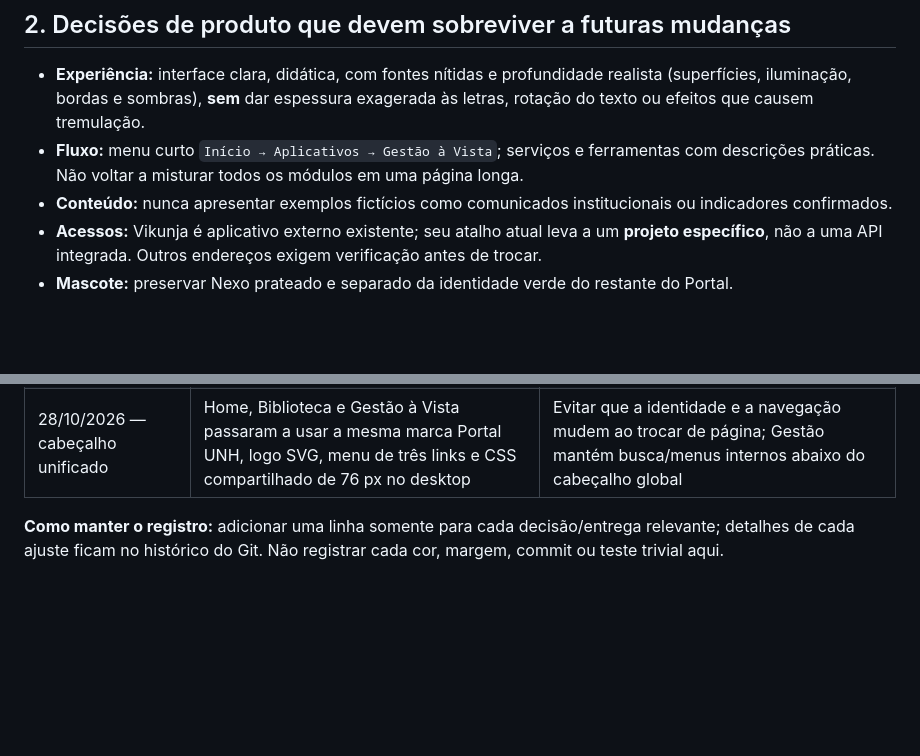
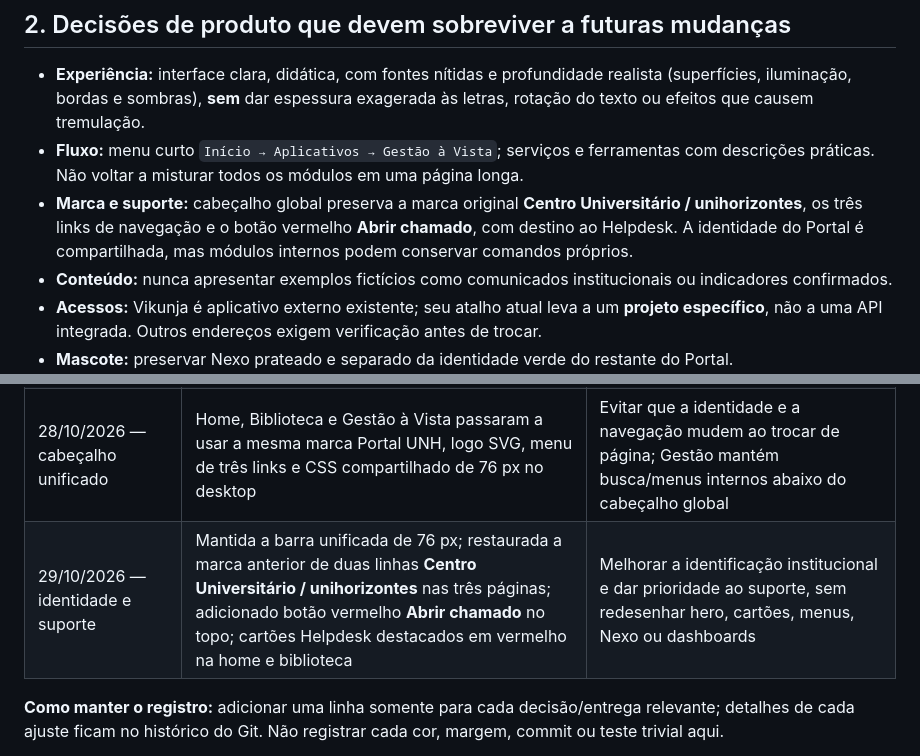
Before and after one commit to luizamoll/gestao-impressoes, a Markdown page: docs/PORTAL_UNH_PROCESSO.md, 2 parts joined by grey strips. Rendered like a GitHub page; blank space fills up the shorter version.

Commit message:
docs(portal): documenta marca Unihorizontes e prioridade visual do chamado

```diff
--- a/docs/PORTAL_UNH_PROCESSO.md
+++ b/docs/PORTAL_UNH_PROCESSO.md
@@ -24,6 +24,7 @@
 
 - **Experiência:** interface clara, didática, com fontes nítidas e profundidade realista (superfícies, iluminação, bordas e sombras), **sem** dar espessura exagerada às letras, rotação do texto ou efeitos que causem tremulação.
 - **Fluxo:** menu curto `Início → Aplicativos → Gestão à Vista`; serviços e ferramentas com descrições práticas. Não voltar a misturar todos os módulos em uma página longa.
+- **Marca e suporte:** cabeçalho global preserva a marca original **Centro Universitário / unihorizontes**, os três links de navegação e o botão vermelho **Abrir chamado**, com destino ao Helpdesk. A identidade do Portal é compartilhada, mas módulos internos podem conservar comandos próprios.
 - **Conteúdo:** nunca apresentar exemplos fictícios como comunicados institucionais ou indicadores confirmados.
 - **Acessos:** Vikunja é aplicativo externo existente; seu atalho atual leva a um **projeto específico**, não a uma API integrada. Outros endereços exigem verificação antes de trocar.
 - **Mascote:** preservar Nexo prateado e separado da identidade verde do restante do Portal.
@@ -42,6 +43,7 @@
 | 28/10/2026 — organização | Criação deste registro de evolução e plano de consolidação | Evitar que dezenas de correções virem dívida técnica invisível |
 | 28/10/2026 — consistência visual | Padronização de altura do cabeçalho e espaçamentos da Biblioteca de Aplicativos, com responsividade explícita | Evitar que navegação e área útil mudem desnecessariamente quando a janela varia; manter profundidade 3D existente |
 | 28/10/2026 — cabeçalho unificado | Home, Biblioteca e Gestão à Vista passaram a usar a mesma marca Portal UNH, logo SVG, menu de três links e CSS compartilhado de 76 px no desktop | Evitar que a identidade e a navegação mudem ao trocar de página; Gestão mantém busca/menus internos abaixo do cabeçalho global |
+| 29/10/2026 — identidade e suporte | Mantida a barra unificada de 76 px; restaurada a marca anterior de duas linhas **Centro Universitário / unihorizontes** nas três páginas; adicionado botão vermelho **Abrir chamado** no topo; cartões Helpdesk destacados em vermelho na home e biblioteca | Melhorar a identificação institucional e dar prioridade ao suporte, sem redesenhar hero, cartões, menus, Nexo ou dashboards |
 
 **Como manter o registro:** adicionar uma linha somente para cada decisão/entrega relevante; detalhes de cada ajuste ficam no histórico do Git. Não registrar cada cor, margem, commit ou teste trivial aqui.
 
```
Also changed, not shown: other parts of docs/PORTAL_UNH_PROCESSO.md (+1 -1 lines).
